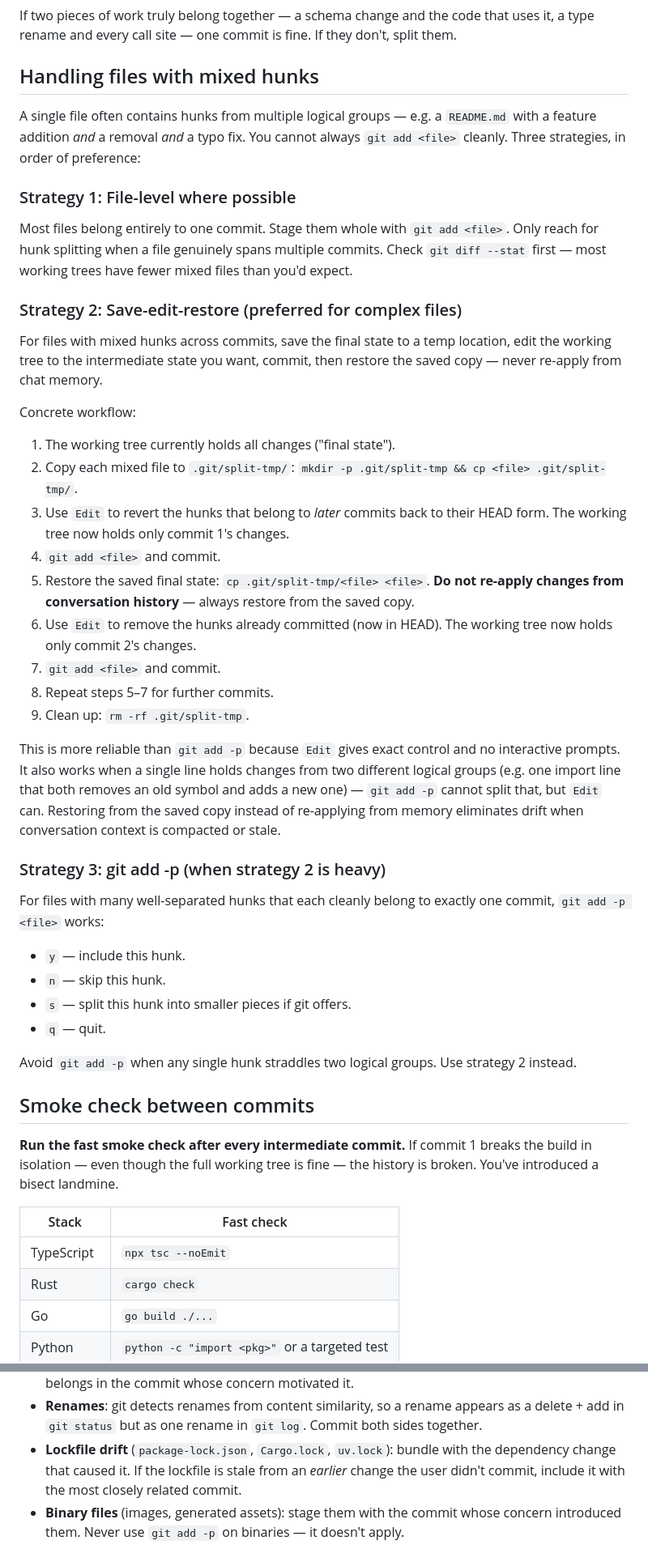
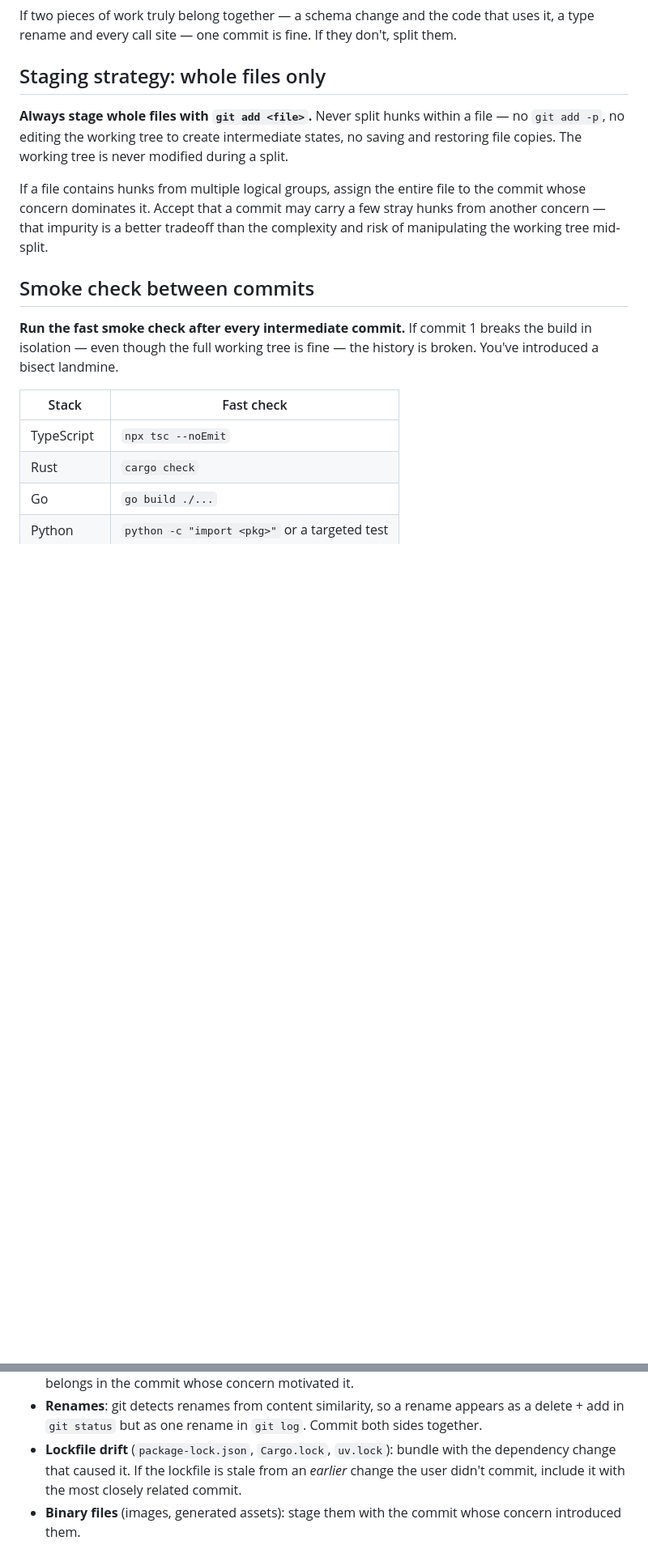
Before and after one commit to 25d-228/skill-files, a Markdown page: commit-split/SKILL.md, 2 parts joined by grey strips. Shown at 81% size. Drawn GitHub-style; blank space fills up the shorter version.

Commit message:
Simplify commit-split staging to whole files only
The save-edit-restore workflow and git add -p fallback added enough
complexity and risk (mid-split working-tree mutation, drift when
restoring from chat memory, interactive prompts) that they worked
against the skill's goal of producing a clean history reliably.

Replace the three-strategy section with a single rule: stage whole
files with git add. If a file's hunks span concerns, assign the file
to the dominant concern and accept a few stray hunks in that commit.
Impurity in one commit is a better tradeoff than a broken split.

Also drop the now-obsolete "edit mixed files to intermediate state"
and "restore mixed files" steps from the procedure, and the git add -p
caveat from the binary-files edge case.

```diff
--- a/commit-split/SKILL.md
+++ b/commit-split/SKILL.md
@@ -47,42 +47,11 @@ Untracked dev docs, README updates, and inline comments ride in the commit whose
 
 If two pieces of work truly belong together — a schema change and the code that uses it, a type rename and every call site — one commit is fine. If they don't, split them.
 
-## Handling files with mixed hunks
+## Staging strategy: whole files only
 
-A single file often contains hunks from multiple logical groups — e.g. a `README.md` with a feature addition *and* a removal *and* a typo fix. You cannot always `git add <file>` cleanly. Three strategies, in order of preference:
+**Always stage whole files with `git add <file>`.** Never split hunks within a file — no `git add -p`, no editing the working tree to create intermediate states, no saving and restoring file copies. The working tree is never modified during a split.
 
-### Strategy 1: File-level where possible
-
-Most files belong entirely to one commit. Stage them whole with `git add <file>`. Only reach for hunk splitting when a file genuinely spans multiple commits. Check `git diff --stat` first — most working trees have fewer mixed files than you'd expect.
-
-### Strategy 2: Save-edit-restore (preferred for complex files)
-
-For files with mixed hunks across commits, save the final state to a temp location, edit the working tree to the intermediate state you want, commit, then restore the saved copy — never re-apply from chat memory.
-
-Concrete workflow:
-
-1. The working tree currently holds all changes ("final state").
-2. Copy each mixed file to `.git/split-tmp/`: `mkdir -p .git/split-tmp && cp <file> .git/split-tmp/`.
-3. Use `Edit` to revert the hunks that belong to *later* commits back to their HEAD form. The working tree now holds only commit 1's changes.
-4. `git add <file>` and commit.
-5. Restore the saved final state: `cp .git/split-tmp/<file> <file>`. **Do not re-apply changes from conversation history** — always restore from the saved copy.
-6. Use `Edit` to remove the hunks already committed (now in HEAD). The working tree now holds only commit 2's changes.
-7. `git add <file>` and commit.
-8. Repeat steps 5–7 for further commits.
-9. Clean up: `rm -rf .git/split-tmp`.
-
-This is more reliable than `git add -p` because `Edit` gives exact control and no interactive prompts. It also works when a single line holds changes from two different logical groups (e.g. one import line that both removes an old symbol and adds a new one) — `git add -p` cannot split that, but `Edit` can. Restoring from the saved copy instead of re-applying from memory eliminates drift when conversation context is compacted or stale.
-
-### Strategy 3: git add -p (when strategy 2 is heavy)
-
-For files with many well-separated hunks that each cleanly belong to exactly one commit, `git add -p <file>` works:
-
-- `y` — include this hunk.
-- `n` — skip this hunk.
-- `s` — split this hunk into smaller pieces if git offers.
-- `q` — quit.
-
-Avoid `git add -p` when any single hunk straddles two logical groups. Use strategy 2 instead.
+If a file contains hunks from multiple logical groups, assign the entire file to the commit whose concern dominates it. Accept that a commit may carry a few stray hunks from another concern — that impurity is a better tradeoff than the complexity and risk of manipulating the working tree mid-split.
 
 ## Smoke check between commits
 
@@ -177,4 +144,4 @@ EOF
 - **Deleted files**: use `git rm <file>`, not `git add`. A deletion is a logical change like any other and belongs in the commit whose concern motivated it.
 - **Renames**: git detects renames from content similarity, so a rename appears as a delete + add in `git status` but as one rename in `git log`. Commit both sides together.
 - **Lockfile drift** (`package-lock.json`, `Cargo.lock`, `uv.lock`): bundle with the dependency change that caused it. If the lockfile is stale from an *earlier* change the user didn't commit, include it with the most closely related commit.
-- **Binary files** (images, generated assets): stage them with the commit whose concern introduced them. Never use `git add -p` on binaries — it doesn't apply.
+- **Binary files** (images, generated assets): stage them with the commit whose concern introduced them.
```
Also changed, not shown: other parts of commit-split/SKILL.md (+3 -5 lines).
